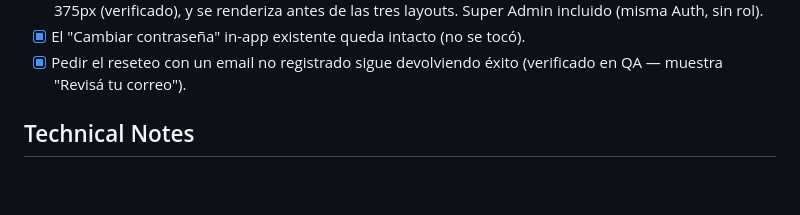
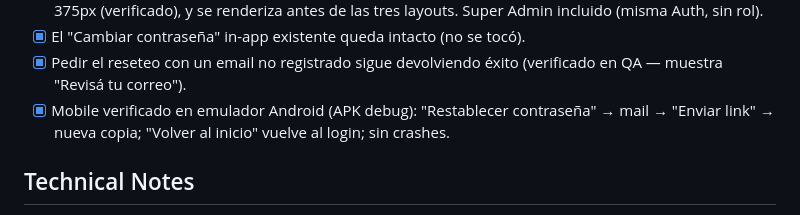
Before and after one commit to tribbu-lab/tribbu, a Markdown page: specs/recuperacion-de-contrasena-por-email.md, the part around the change. GitHub-like rendering; blank space fills up the shorter version.

Commit message:
docs(spec): marca QA en emulador del flujo de reseteo
Co-Authored-By: Claude Sonnet 5 <noreply@anthropic.com>

```diff
--- a/specs/recuperacion-de-contrasena-por-email.md
+++ b/specs/recuperacion-de-contrasena-por-email.md
@@ -56,6 +56,9 @@ a loguearse con la nueva.
 - [x] El "Cambiar contraseña" in-app existente queda intacto (no se tocó).
 - [x] Pedir el reseteo con un email no registrado sigue devolviendo éxito
       (verificado en QA — muestra "Revisá tu correo").
+- [x] Mobile verificado en emulador Android (APK debug): "Restablecer
+      contraseña" → mail → "Enviar link" → nueva copia; "Volver al inicio" vuelve
+      al login; sin crashes.
 
 ## Technical Notes
 
```
